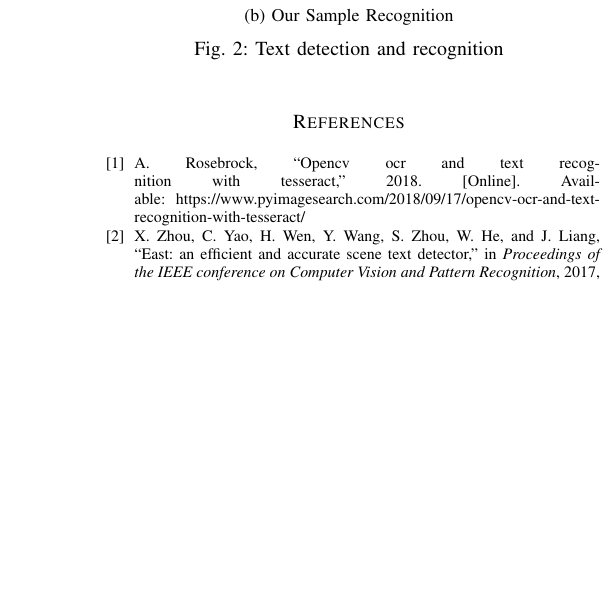
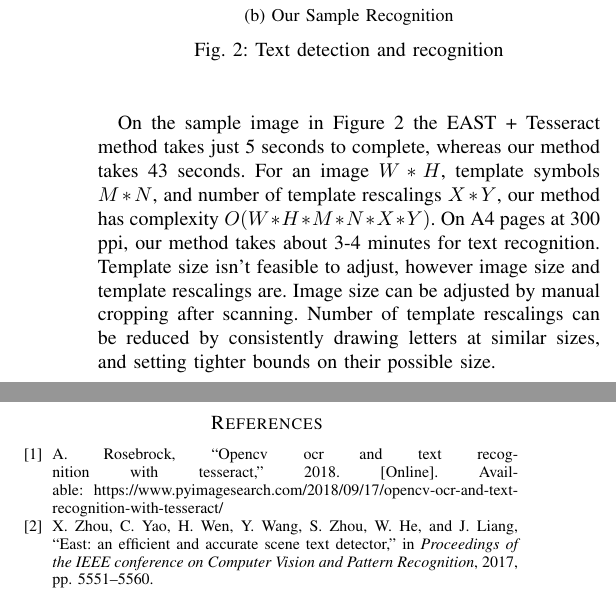
Before and after one commit to cstevenson3/cosc428report, a LaTeX paper (report.tex): part of one column of page 3 of 3 before the commit and two parts of the columns of page 3 of 3 after it, the two joined at a grey line, cut so that both start at the same text, the shorter picture padded with empty space. Compiled offline with pdfLaTeX.

Commit message:
Template matching complexity

```diff
--- a/report.tex
+++ b/report.tex
@@ -142,6 +142,8 @@ The commonly described EAST + Tesseract method detects 90\% of double characters
         \label{fig:texttest}
 \end{figure}
 
+On the sample image in Figure \ref{fig:texttest} the EAST + Tesseract method takes just 5 seconds to complete, whereas our method takes 43 seconds. For an image $W*H$, template symbols $M*N$, and number of template rescalings $X*Y$, our method has complexity $O(W*H*M*N*X*Y)$. On A4 pages at 300 ppi, our method takes about 3-4 minutes for text recognition. Template size isn't feasible to adjust, however image size and template rescalings are. Image size can be adjusted by manual cropping after scanning. Number of template rescalings can be reduced by consistently drawing letters at similar sizes, and setting tighter bounds on their possible size.
+
 \bibliographystyle{IEEEtran}
 \bibliography{references}
 
```
Also changed, not shown: report.pdf, 3 other files.
